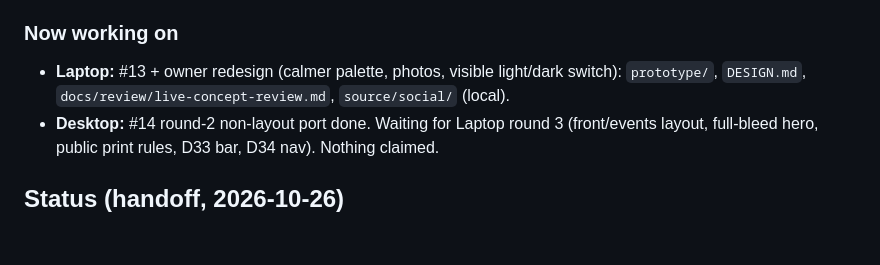
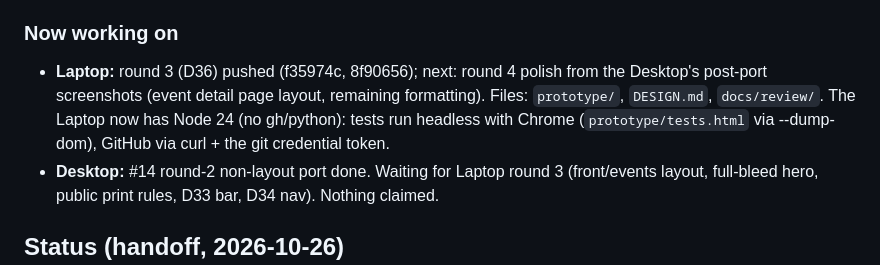
Before and after one commit to Mishtuk/Mulligan-Games-Website-concept-, a Markdown page: HANDOFF.md, the part around the change. Rendered like a GitHub page; blank space fills up the shorter version.

Commit message:
HANDOFF: Laptop round 3 pushed, next round 4 from Desktop's post-port shots

```diff
--- a/HANDOFF.md
+++ b/HANDOFF.md
@@ -37,7 +37,7 @@ Same rules as the Warminster VFW and Pokemon-Tracker repos.
   VFW site, tests.
 
 ### Now working on
-- **Laptop:** #13 + owner redesign (calmer palette, photos, visible light/dark switch): `prototype/`, `DESIGN.md`, `docs/review/live-concept-review.md`, `source/social/` (local).
+- **Laptop:** round 3 (D36) pushed (f35974c, 8f90656); next: round 4 polish from the Desktop's post-port screenshots (event detail page layout, remaining formatting). Files: `prototype/`, `DESIGN.md`, `docs/review/`. The Laptop now has Node 24 (no gh/python): tests run headless with Chrome (`prototype/tests.html` via --dump-dom), GitHub via curl + the git credential token.
 - **Desktop:** #14 round-2 non-layout port done. Waiting for Laptop round 3 (front/events layout, full-bleed hero, public print rules, D33 bar, D34 nav). Nothing claimed.
 
 ## Status (handoff, 2026-10-26)
```
